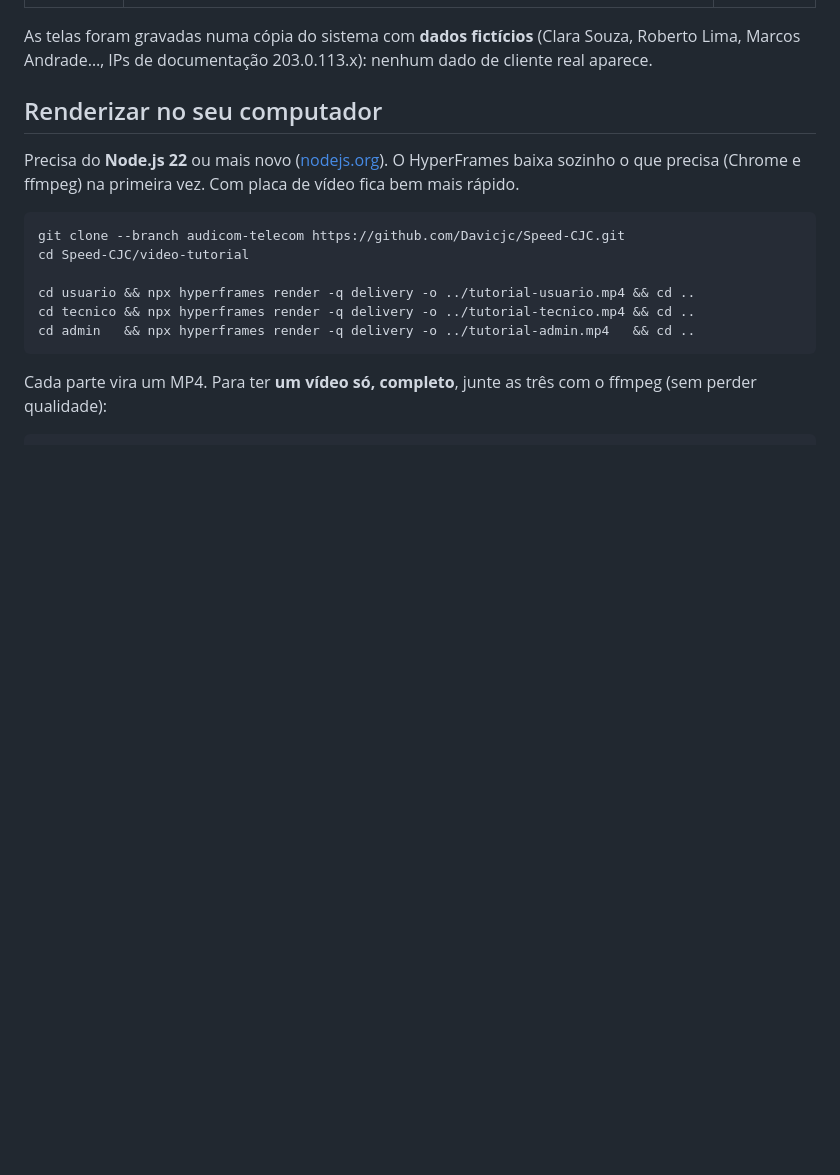
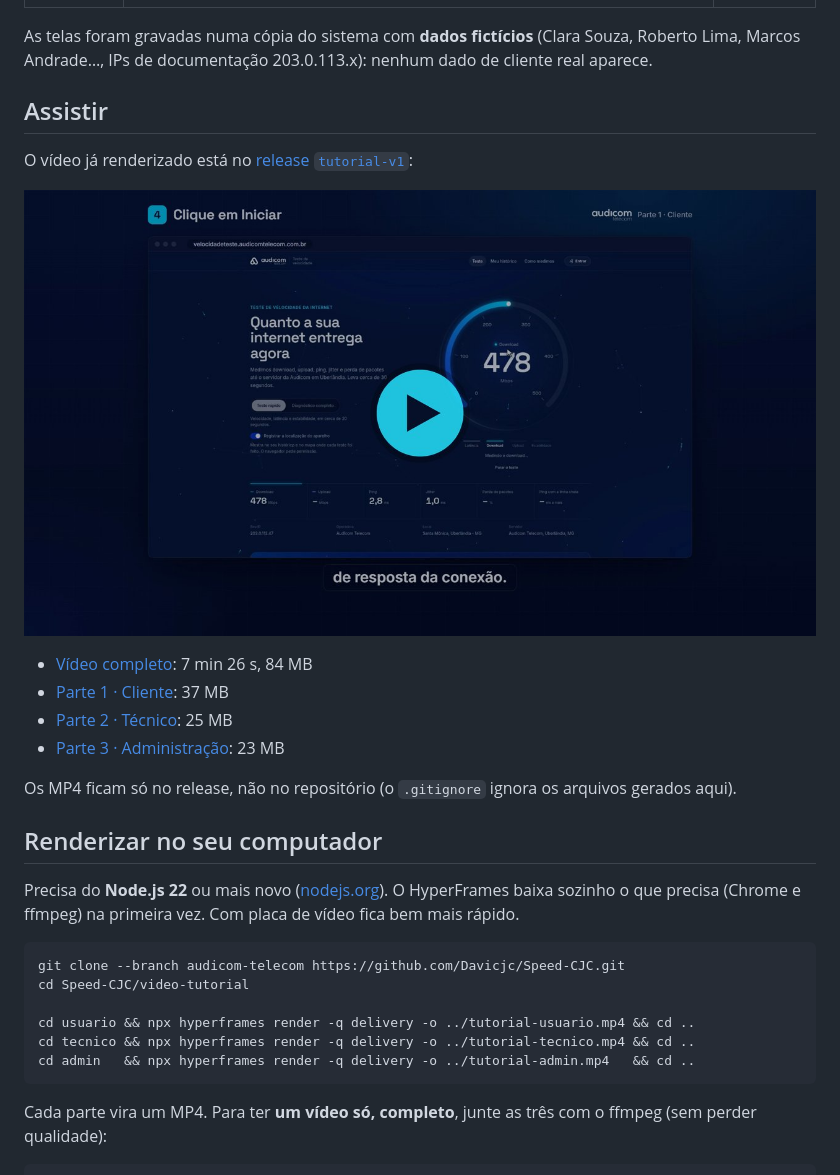
Before and after one commit to Davicjc/Speed-CJC, a Markdown page: video-tutorial/README.md, the part around the change. Drawn GitHub-style; pictures changed too: docs/img/tutorial-capa.jpg (added); blank space fills up the shorter version.

```diff
--- a/video-tutorial/README.md
+++ b/video-tutorial/README.md
@@ -13,6 +13,21 @@ em português e legendas. São três partes, cada uma um projeto
 As telas foram gravadas numa cópia do sistema com **dados fictícios** (Clara
 Souza, Roberto Lima, Marcos Andrade…, IPs de documentação 203.0.113.x): nenhum
 dado de cliente real aparece.
+
+## Assistir
+
+O vídeo já renderizado está no
+[release `tutorial-v1`](https://github.com/Davicjc/Speed-CJC/releases/tag/tutorial-v1):
+
+[![Assistir o vídeo tutorial](../docs/img/tutorial-capa.jpg)](https://github.com/Davicjc/Speed-CJC/releases/download/tutorial-v1/tutorial-audicom-completo.mp4)
+
+- [Vídeo completo](https://github.com/Davicjc/Speed-CJC/releases/download/tutorial-v1/tutorial-audicom-completo.mp4): 7 min 26 s, 84 MB
+- [Parte 1 · Cliente](https://github.com/Davicjc/Speed-CJC/releases/download/tutorial-v1/tutorial-usuario.mp4): 37 MB
+- [Parte 2 · Técnico](https://github.com/Davicjc/Speed-CJC/releases/download/tutorial-v1/tutorial-tecnico.mp4): 25 MB
+- [Parte 3 · Administração](https://github.com/Davicjc/Speed-CJC/releases/download/tutorial-v1/tutorial-admin.mp4): 23 MB
+
+Os MP4 ficam só no release, não no repositório (o `.gitignore` ignora os
+arquivos gerados aqui).
 
 ## Renderizar no seu computador
 
```
Also changed, not shown: README.md (+21 -0 lines), 1 other file.
